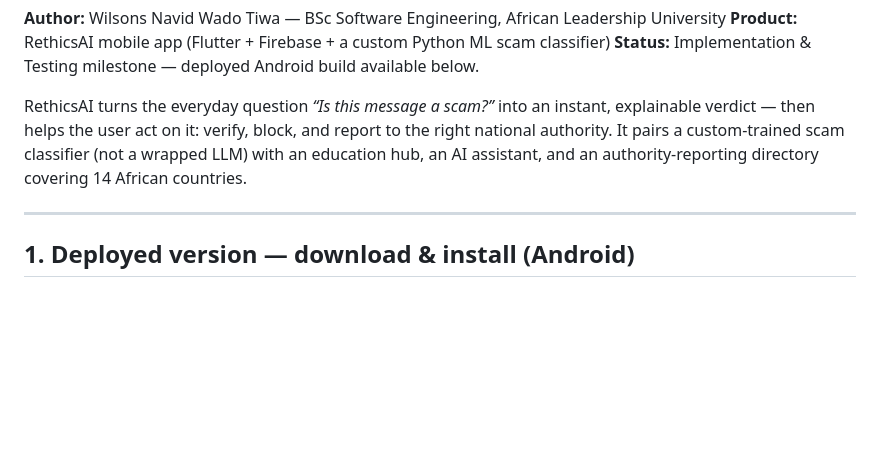
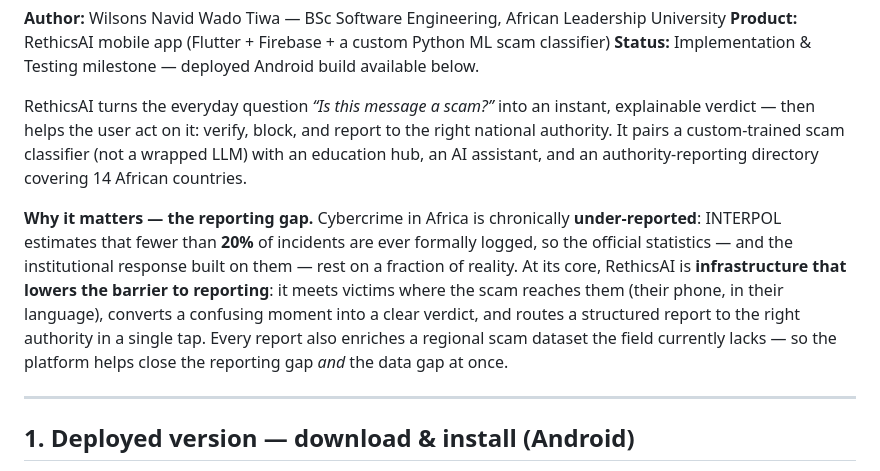
Before and after one commit to Wilsons-Navid/Capstone-Project, a Markdown page: README.md, the part around the change printed below. Rendered like a GitHub page; blank space fills up the shorter version.

```diff
--- a/README.md
+++ b/README.md
@@ -8,6 +8,15 @@ RethicsAI turns the everyday question *“Is this message a scam?”* into an in
 verdict — then helps the user act on it: verify, block, and report to the right national authority.
 It pairs a custom-trained scam classifier (not a wrapped LLM) with an education hub, an AI
 assistant, and an authority-reporting directory covering 14 African countries.
+
+**Why it matters — the reporting gap.** Cybercrime in Africa is chronically **under-reported**: INTERPOL
+estimates that fewer than **20%** of incidents are ever formally logged, so the official statistics — and
+the institutional response built on them — rest on a fraction of reality. At its core, RethicsAI is
+**infrastructure that lowers the barrier to reporting**: it meets victims where the scam reaches them
+(their phone, in their language), converts a confusing moment into a clear verdict, and routes a
+structured report to the right authority in a single tap. Every report also enriches a regional scam
+dataset the field currently lacks — so the platform helps close the reporting gap *and* the data gap at
+once.
 
 ---
 
```
Also changed, not shown: other parts of README.md (+40 -7 lines), docs/assets/architecture.png (added), 1 other file.
